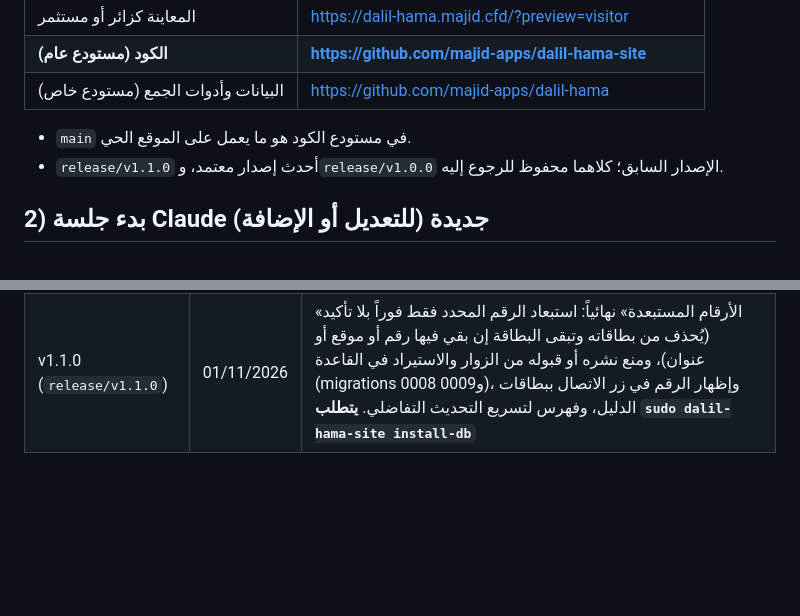
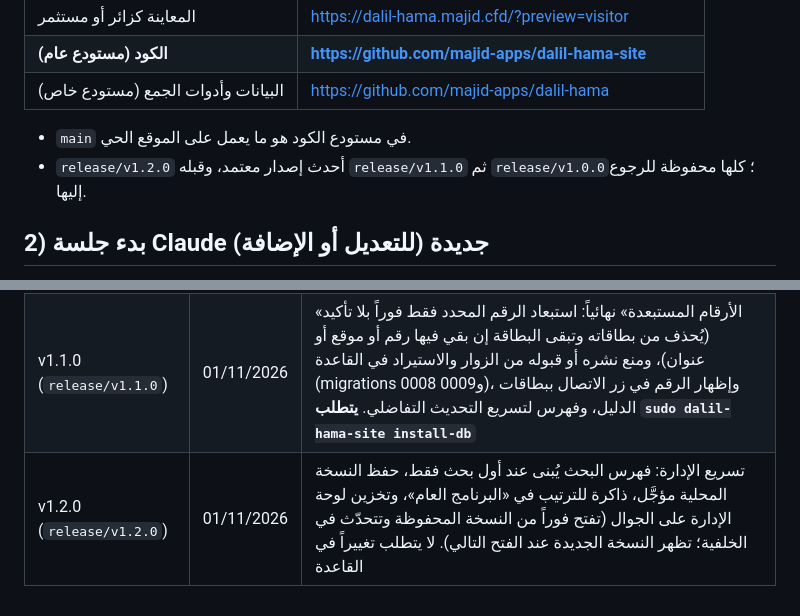
Before and after one commit to majid-apps/dalil-hama-site, a Markdown page: docs/HANDBOOK.md, 2 parts joined by grey strips. Rendered like a GitHub page; blank space fills up the shorter version.

Commit message:
الإصدار v1.2.0: توثيق تسريع الإدارة في سجل الإصدارات
Co-Authored-By: Claude Sonnet 5.5 <noreply@anthropic.com>
Claude-Session: https://claude.ai/code/session_01E1Hj89pFLELgVS7ani8MiW

```diff
--- a/docs/HANDBOOK.md
+++ b/docs/HANDBOOK.md
@@ -12,7 +12,7 @@
 | البيانات وأدوات الجمع (مستودع خاص) | https://github.com/majid-apps/dalil-hama |
 
 - `main` في مستودع الكود هو ما يعمل على الموقع الحي.
-- `release/v1.1.0` أحدث إصدار معتمد، و`release/v1.0.0` الإصدار السابق؛ كلاهما محفوظ للرجوع إليه.
+- `release/v1.2.0` أحدث إصدار معتمد، وقبله `release/v1.1.0` ثم `release/v1.0.0`؛ كلها محفوظة للرجوع إليها.
 
 ## 2) بدء جلسة Claude جديدة (للتعديل أو الإضافة)
 1. افتح claude.ai/code، ثم ابدأ جلسة جديدة، واختر المستودع **`majid-apps/dalil-hama-site`**.
@@ -115,3 +115,4 @@ fi; unset P Q
 |---|---|---|
 | v1.0.0 (`release/v1.0.0`) | 26/10/2026 | أول إصدار مستقر بعد فحص شامل: دخول بكلمة المرور فقط، شريط سفلي بخمس شاشات، «مهام اليوم»، مسار المرشحين، الضمّ والدمج الآمن، تطبيق إدارة للجوال، صورة مشاركة خفيفة، خصوصية محدّثة |
 | v1.1.0 (`release/v1.1.0`) | 01/11/2026 | «الأرقام المستبعدة» نهائياً: استبعاد الرقم المحدد فقط فوراً بلا تأكيد (يُحذف من بطاقاته وتبقى البطاقة إن بقي فيها رقم أو موقع أو عنوان)، ومنع نشره أو قبوله من الزوار والاستيراد في القاعدة (migrations 0008 و0009)، وإظهار الرقم في زر الاتصال ببطاقات الدليل، وفهرس لتسريع التحديث التفاضلي. **يتطلب `sudo dalil-hama-site install-db`** |
+| v1.2.0 (`release/v1.2.0`) | 01/11/2026 | تسريع الإدارة: فهرس البحث يُبنى عند أول بحث فقط، حفظ النسخة المحلية مؤجَّل، ذاكرة للترتيب في «البرنامج العام»، وتخزين لوحة الإدارة على الجوال (تفتح فوراً من النسخة المحفوظة وتتحدّث في الخلفية؛ تظهر النسخة الجديدة عند الفتح التالي). لا يتطلب تغييراً في القاعدة |
```
Also changed, not shown: CLAUDE.md (+1 -1 lines).
